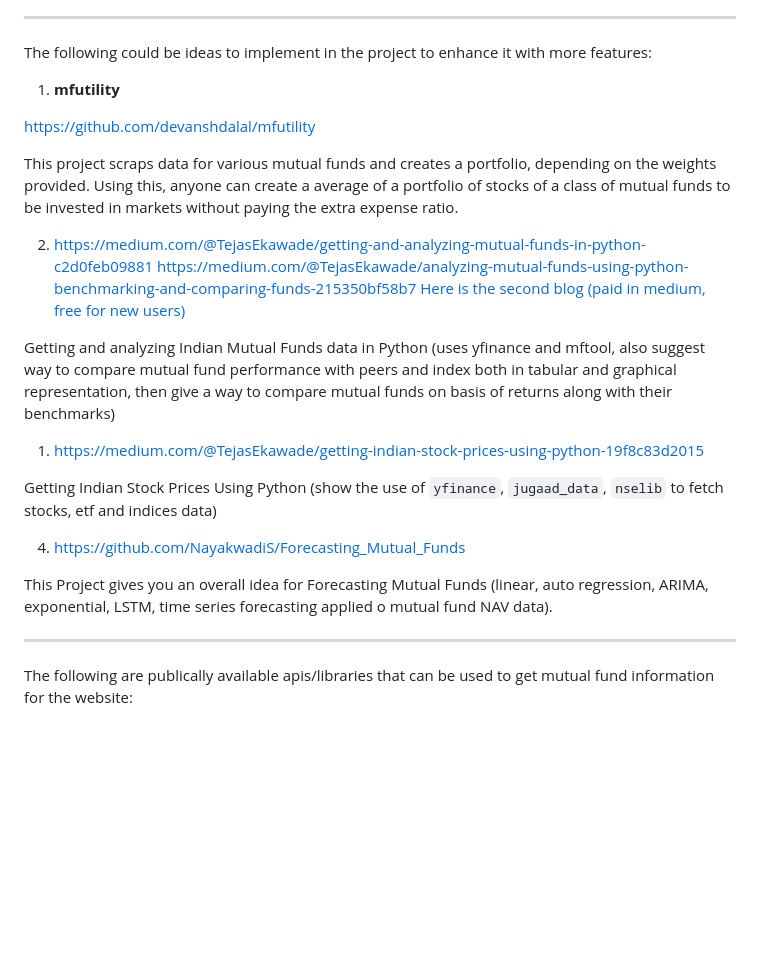
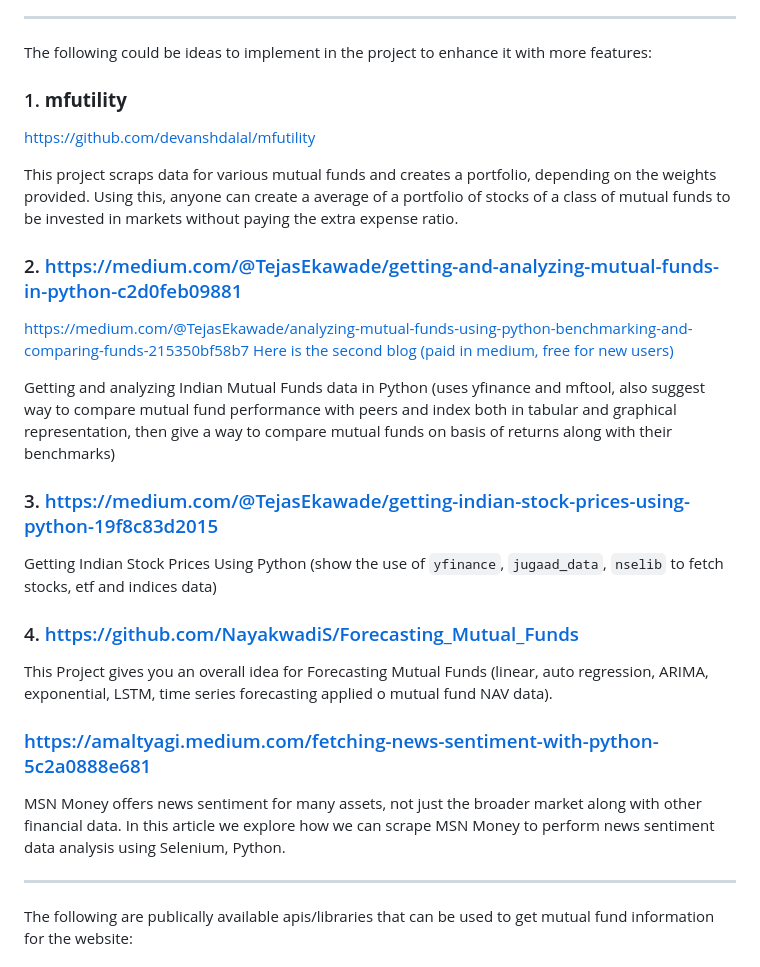
Before and after one commit to amansingh2116/MutualFundAnalysis, a Markdown page: README.md, the part around the change. Drawn GitHub-style; blank space fills up the shorter version.

```diff
--- a/README.md
+++ b/README.md
@@ -202,25 +202,30 @@ Following are useful mutual fund research websites:
 
 The following could be ideas to implement in the project to enhance it with more features:
 
-1. **mfutility**
+### 1. **mfutility**
 
 <https://github.com/devanshdalal/mfutility>
 
 This project scraps data for various mutual funds and creates a portfolio, depending on the weights provided. Using this, anyone can create a average of a portfolio of stocks of a class of mutual funds to be invested in markets without paying the extra expense ratio.
 
-2. <https://medium.com/@TejasEkawade/getting-and-analyzing-mutual-funds-in-python-c2d0feb09881>
+### 2. <https://medium.com/@TejasEkawade/getting-and-analyzing-mutual-funds-in-python-c2d0feb09881>
+
 <https://medium.com/@TejasEkawade/analyzing-mutual-funds-using-python-benchmarking-and-comparing-funds-215350bf58b7>
 [Here is the second blog (paid in medium, free for new users)](tejasblog2.md)
 
 Getting and analyzing Indian Mutual Funds data in Python (uses yfinance and mftool, also suggest way to compare mutual fund performance with peers and index both in tabular and graphical representation, then give a way to compare mutual funds on basis of returns along with their benchmarks)
 
-1. <https://medium.com/@TejasEkawade/getting-indian-stock-prices-using-python-19f8c83d2015>
+### 3. <https://medium.com/@TejasEkawade/getting-indian-stock-prices-using-python-19f8c83d2015>
 
 Getting Indian Stock Prices Using Python (show the use of `yfinance`, `jugaad_data`, `nselib` to fetch stocks, etf and indices data)
 
-4. <https://github.com/NayakwadiS/Forecasting_Mutual_Funds>
+### 4. <https://github.com/NayakwadiS/Forecasting_Mutual_Funds>
 
 This Project gives you an overall idea for Forecasting Mutual Funds (linear, auto regression, ARIMA, exponential, LSTM, time series forecasting applied o mutual fund NAV data).
+
+### <https://amaltyagi.medium.com/fetching-news-sentiment-with-python-5c2a0888e681>
+
+MSN Money offers news sentiment for many assets, not just the broader market along with other financial data. In this article we explore how we can scrape MSN Money to perform news sentiment data analysis using Selenium, Python.
 
 ---
 
```
